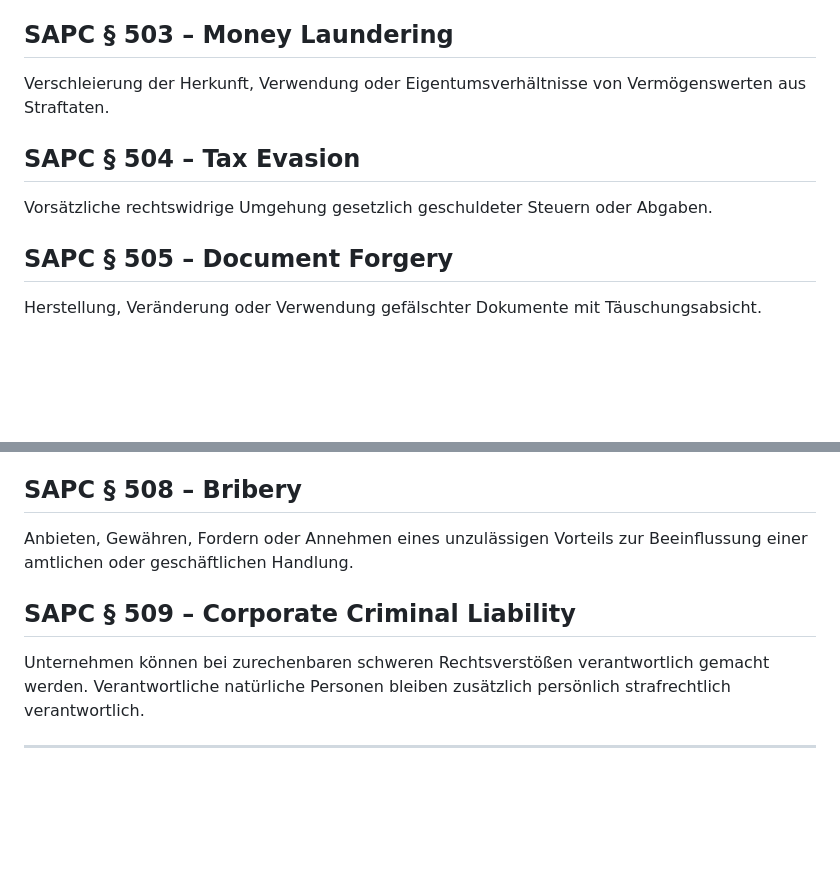
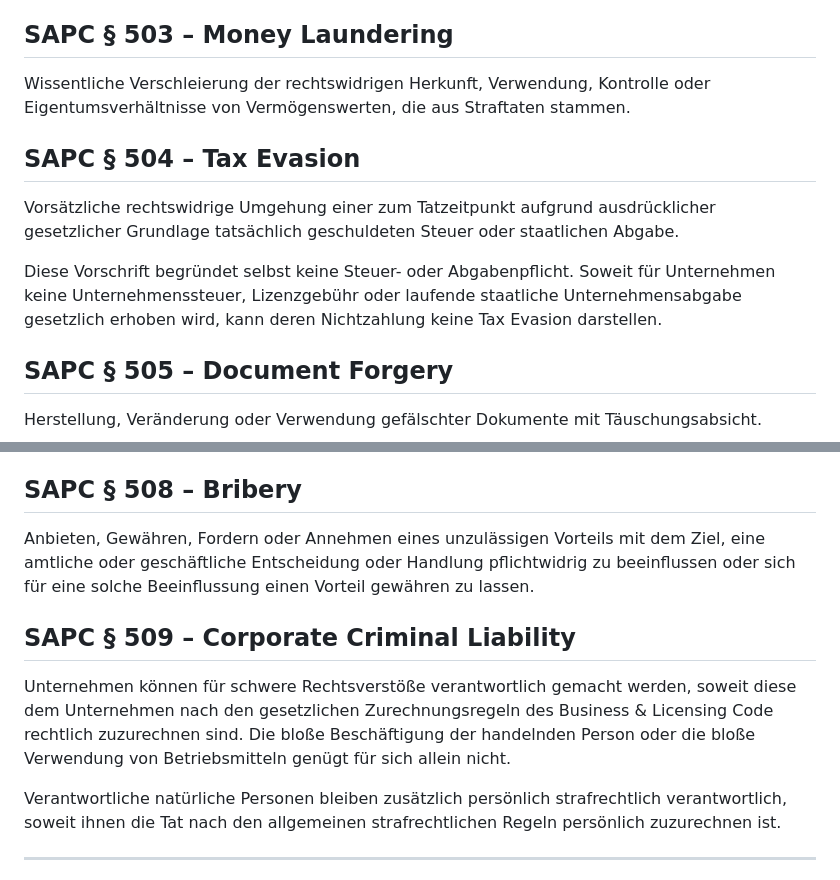
Before and after one commit to michaeltimmler91-jpg/Gesetzbuch, a Markdown page: 02-penal-code/penal-code.md, 2 parts joined by grey strips. Rendered like a GitHub page; blank space fills up the shorter version.

Commit message:
Clarify economic crimes and corporate liability

```diff
--- a/02-penal-code/penal-code.md
+++ b/02-penal-code/penal-code.md
@@ -151,10 +151,12 @@ Vorsätzliche Täuschung mit dem Ziel, sich oder einem Dritten einen rechtswidri
 Rechtswidrige Aneignung oder Verwendung anvertrauter Vermögenswerte.
 
 ## SAPC § 503 – Money Laundering
-Verschleierung der Herkunft, Verwendung oder Eigentumsverhältnisse von Vermögenswerten aus Straftaten.
+Wissentliche Verschleierung der rechtswidrigen Herkunft, Verwendung, Kontrolle oder Eigentumsverhältnisse von Vermögenswerten, die aus Straftaten stammen.
 
 ## SAPC § 504 – Tax Evasion
-Vorsätzliche rechtswidrige Umgehung gesetzlich geschuldeter Steuern oder Abgaben.
+Vorsätzliche rechtswidrige Umgehung einer zum Tatzeitpunkt aufgrund ausdrücklicher gesetzlicher Grundlage tatsächlich geschuldeten Steuer oder staatlichen Abgabe.
+
+Diese Vorschrift begründet selbst keine Steuer- oder Abgabenpflicht. Soweit für Unternehmen keine Unternehmenssteuer, Lizenzgebühr oder laufende staatliche Unternehmensabgabe gesetzlich erhoben wird, kann deren Nichtzahlung keine Tax Evasion darstellen.
 
 ## SAPC § 505 – Document Forgery
 Herstellung, Veränderung oder Verwendung gefälschter Dokumente mit Täuschungsabsicht.
@@ -166,10 +168,12 @@ Täuschung eines Versicherers zur Erlangung unberechtigter Leistungen.
 Erzwingung von Geld, Vermögen, Handlungen oder Vorteilen durch rechtswidrige Drohung.
 
 ## SAPC § 508 – Bribery
-Anbieten, Gewähren, Fordern oder Annehmen eines unzulässigen Vorteils zur Beeinflussung einer amtlichen oder geschäftlichen Handlung.
+Anbieten, Gewähren, Fordern oder Annehmen eines unzulässigen Vorteils mit dem Ziel, eine amtliche oder geschäftliche Entscheidung oder Handlung pflichtwidrig zu beeinflussen oder sich für eine solche Beeinflussung einen Vorteil gewähren zu lassen.
 
 ## SAPC § 509 – Corporate Criminal Liability
-Unternehmen können bei zurechenbaren schweren Rechtsverstößen verantwortlich gemacht werden. Verantwortliche natürliche Personen bleiben zusätzlich persönlich strafrechtlich verantwortlich.
+Unternehmen können für schwere Rechtsverstöße verantwortlich gemacht werden, soweit diese dem Unternehmen nach den gesetzlichen Zurechnungsregeln des Business & Licensing Code rechtlich zuzurechnen sind. Die bloße Beschäftigung der handelnden Person oder die bloße Verwendung von Betriebsmitteln genügt für sich allein nicht.
+
+Verantwortliche natürliche Personen bleiben zusätzlich persönlich strafrechtlich verantwortlich, soweit ihnen die Tat nach den allgemeinen strafrechtlichen Regeln persönlich zuzurechnen ist.
 
 ---
 
```
